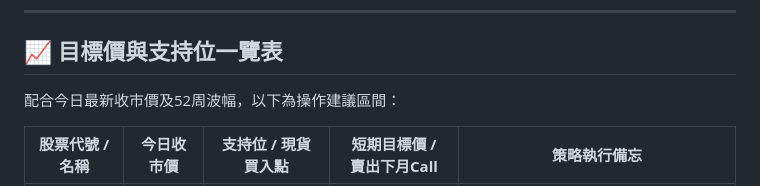
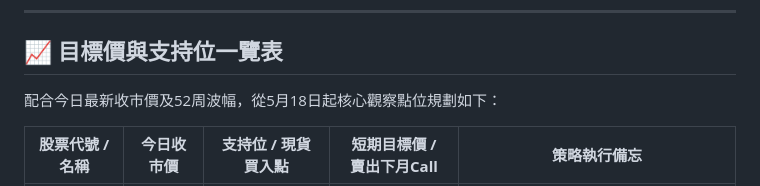
Before and after one commit to horae-git/gitHorae, a Markdown page: CMBANK深度研究週報Q1.md, the part around the change. GitHub-like rendering.

```diff
--- a/CMBANK深度研究週報Q1.md
+++ b/CMBANK深度研究週報Q1.md
@@ -5,7 +5,7 @@
 
 ---
 ## 📈 **目標價與支持位一覽表**
-配合今日最新收市價及52周波幅，以下為操作建議區間：
+配合今日最新收市價及52周波幅，從5月18日起核心觀察點位規劃如下：
 
 | **股票代號 / 名稱** | **今日收市價** | **支持位 / 現貨買入點** | **短期目標價 / 賣出下月Call** | **策略執行備忘** |
 | --- | --- | --- | --- | --- |
```
